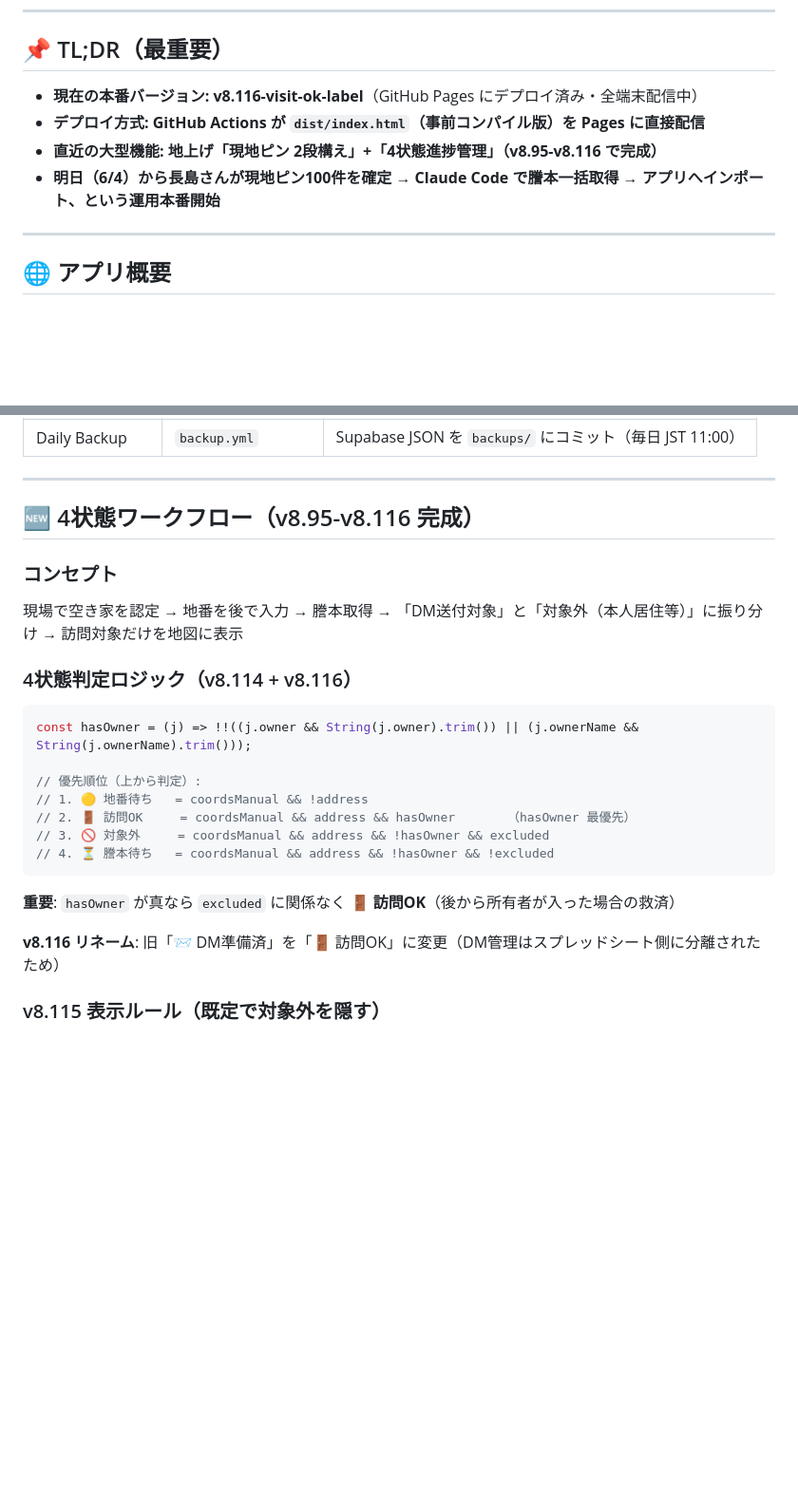
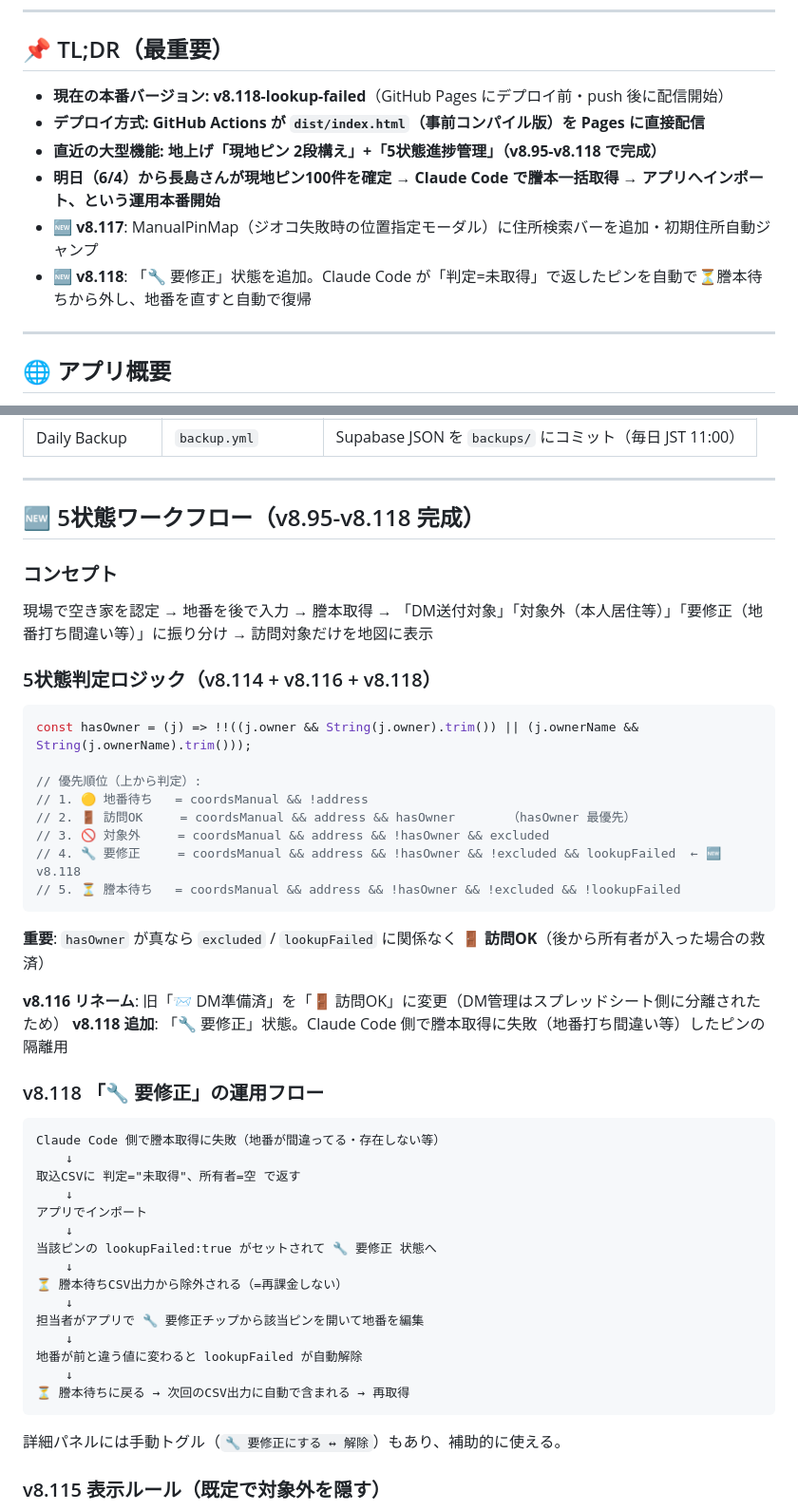
Before and after one commit to toshi5128/hikari-app, a Markdown page: HANDOFF.md, 2 parts joined by grey strips. Shown at 95% size. GitHub-like rendering; blank space fills up the shorter version.

````diff
--- a/HANDOFF.md
+++ b/HANDOFF.md
@@ -6,10 +6,12 @@
 
 ## 📌 TL;DR（最重要）
 
-- **現在の本番バージョン: v8.116-visit-ok-label**（GitHub Pages にデプロイ済み・全端末配信中）
+- **現在の本番バージョン: v8.118-lookup-failed**（GitHub Pages にデプロイ前・push 後に配信開始）
 - **デプロイ方式: GitHub Actions が `dist/index.html`（事前コンパイル版）を Pages に直接配信**
-- **直近の大型機能: 地上げ「現地ピン 2段構え」+「4状態進捗管理」（v8.95-v8.116 で完成）**
+- **直近の大型機能: 地上げ「現地ピン 2段構え」+「5状態進捗管理」（v8.95-v8.118 で完成）**
 - **明日（6/4）から長島さんが現地ピン100件を確定 → Claude Code で謄本一括取得 → アプリへインポート、という運用本番開始**
+- **🆕 v8.117**: ManualPinMap（ジオコ失敗時の位置指定モーダル）に住所検索バーを追加・初期住所自動ジャンプ
+- **🆕 v8.118**: 「🔧 要修正」状態を追加。Claude Code が「判定=未取得」で返したピンを自動で⏳謄本待ちから外し、地番を直すと自動で復帰
 
 ---
 
@@ -41,12 +43,12 @@
 
 ---
 
-## 🆕 4状態ワークフロー（v8.95-v8.116 完成）
+## 🆕 5状態ワークフロー（v8.95-v8.118 完成）
 
 ### コンセプト
-現場で空き家を認定 → 地番を後で入力 → 謄本取得 → 「DM送付対象」と「対象外（本人居住等）」に振り分け → 訪問対象だけを地図に表示
+現場で空き家を認定 → 地番を後で入力 → 謄本取得 → 「DM送付対象」「対象外（本人居住等）」「要修正（地番打ち間違い等）」に振り分け → 訪問対象だけを地図に表示
 
-### 4状態判定ロジック（v8.114 + v8.116）
+### 5状態判定ロジック（v8.114 + v8.116 + v8.118）
 
 ```js
 const hasOwner = (j) => !!((j.owner && String(j.owner).trim()) || (j.ownerName && String(j.ownerName).trim()));
@@ -55,12 +57,36 @@ const hasOwner = (j) => !!((j.owner && String(j.owner).trim()) || (j.ownerName &
 // 1. 🟡 地番待ち   = coordsManual && !address
 // 2. 🚪 訪問OK     = coordsManual && address && hasOwner       （hasOwner 最優先）
 // 3. 🚫 対象外     = coordsManual && address && !hasOwner && excluded
-// 4. ⏳ 謄本待ち   = coordsManual && address && !hasOwner && !excluded
+// 4. 🔧 要修正     = coordsManual && address && !hasOwner && !excluded && lookupFailed  ← 🆕 v8.118
+// 5. ⏳ 謄本待ち   = coordsManual && address && !hasOwner && !excluded && !lookupFailed
 ```
 
-**重要**: `hasOwner` が真なら `excluded` に関係なく **🚪 訪問OK**（後から所有者が入った場合の救済）
+**重要**: `hasOwner` が真なら `excluded` / `lookupFailed` に関係なく **🚪 訪問OK**（後から所有者が入った場合の救済）
 
 **v8.116 リネーム**: 旧「📨 DM準備済」を「🚪 訪問OK」に変更（DM管理はスプレッドシート側に分離されたため）
+**v8.118 追加**: 「🔧 要修正」状態。Claude Code 側で謄本取得に失敗（地番打ち間違い等）したピンの隔離用
+
+### v8.118 「🔧 要修正」の運用フロー
+
+```
+Claude Code 側で謄本取得に失敗（地番が間違ってる・存在しない等）
+    ↓
+取込CSVに 判定="未取得"、所有者=空 で返す
+    ↓
+アプリでインポート
+    ↓
+当該ピンの lookupFailed:true がセットされて 🔧 要修正 状態へ
+    ↓
+⏳ 謄本待ちCSV出力から除外される（=再課金しない）
+    ↓
+担当者がアプリで 🔧 要修正チップから該当ピンを開いて地番を編集
+    ↓
+地番が前と違う値に変わると lookupFailed が自動解除
+    ↓
+⏳ 謄本待ちに戻る → 次回のCSV出力に自動で含まれる → 再取得
+```
+
+詳細パネルには手動トグル（`🔧 要修正にする ↔ 解除`）もあり、補助的に使える。
 
 ### v8.115 表示ルール（既定で対象外を隠す）
 
````
Also changed, not shown: other parts of HANDOFF.md (+68 -22 lines).
